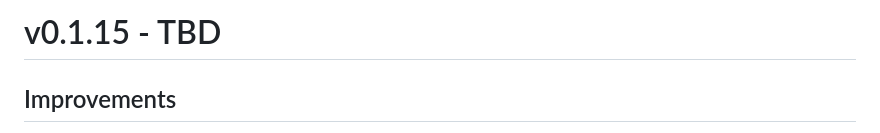
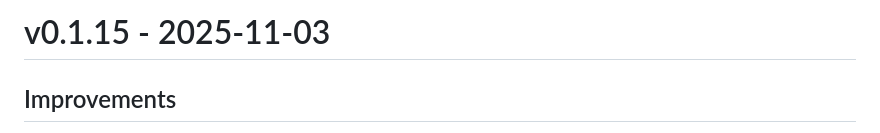
Before and after one commit to SuperManifolds/rail_graph, a Markdown page: CHANGELOG.md, the part around the change. Drawn GitHub-style.

Commit message:
docs: Update changelog
Signed-off-by: Alex Sørlie <alex@sorlie.io>

```diff
--- a/CHANGELOG.md
+++ b/CHANGELOG.md
@@ -1,4 +1,4 @@
-# v0.1.15 - TBD
+# v0.1.15 - 2025-11-03
 
 ## Improvements
 - Added informational text to line editor stops list explaining that empty travel time entries apply to all intermediate stops until the next time is specified
```
